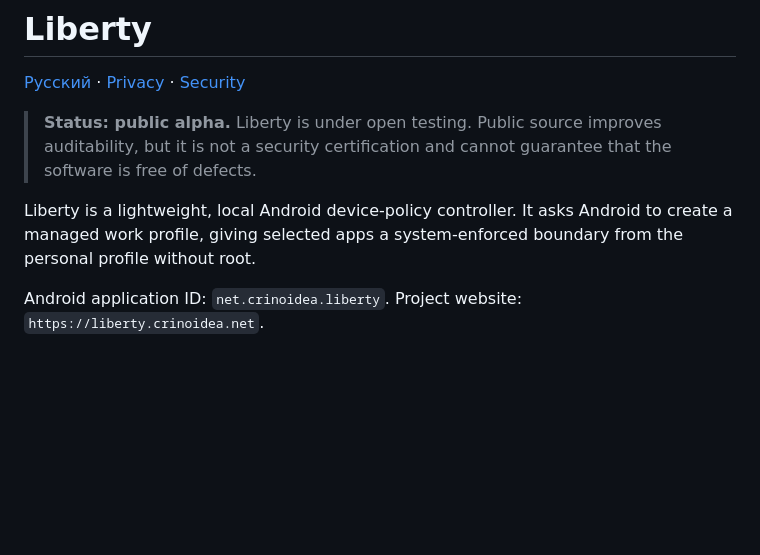
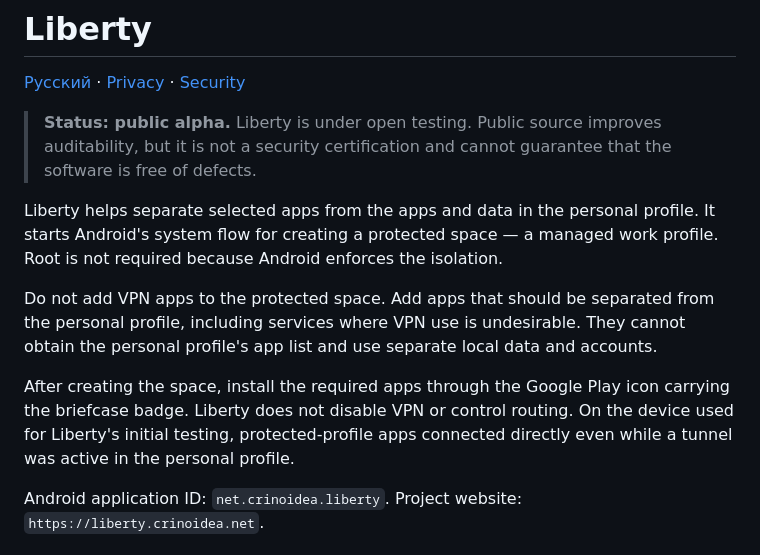
Before and after one commit to yuliamurmur530/liberty, a Markdown page: README.en.md, the part around the change. GitHub-like rendering; blank space fills up the shorter version.

```diff
--- a/README.en.md
+++ b/README.en.md
@@ -4,7 +4,11 @@
 
 > **Status: public alpha.** Liberty is under open testing. Public source improves auditability, but it is not a security certification and cannot guarantee that the software is free of defects.
 
-Liberty is a lightweight, local Android device-policy controller. It asks Android to create a managed work profile, giving selected apps a system-enforced boundary from the personal profile without root.
+Liberty helps separate selected apps from the apps and data in the personal profile. It starts Android's system flow for creating a protected space — a managed work profile. Root is not required because Android enforces the isolation.
+
+Do not add VPN apps to the protected space. Add apps that should be separated from the personal profile, including services where VPN use is undesirable. They cannot obtain the personal profile's app list and use separate local data and accounts.
+
+After creating the space, install the required apps through the Google Play icon carrying the briefcase badge. Liberty does not disable VPN or control routing. On the device used for Liberty's initial testing, protected-profile apps connected directly even while a tunnel was active in the personal profile.
 
 Android application ID: `net.crinoidea.liberty`. Project website: `https://liberty.crinoidea.net`.
 
```
Also changed, not shown: README.md (+5 -1 lines).
